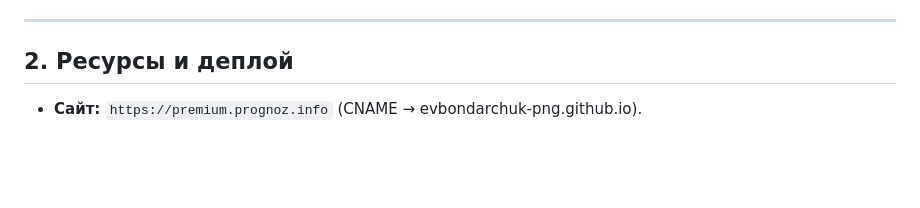
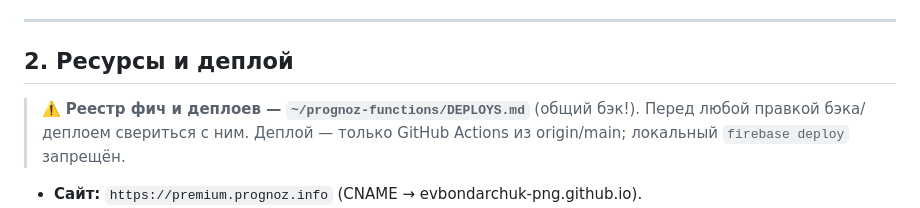
Before and after one commit to evbondarchuk-png/prognoz-premium, a Markdown page: CLAUDE.md, the part around the change. Drawn GitHub-style; blank space fills up the shorter version.

Commit message:
CLAUDE.md: ссылка на реестр деплоев общего бэка
Co-Authored-By: Claude <noreply@anthropic.com>

```diff
--- a/CLAUDE.md
+++ b/CLAUDE.md
@@ -54,6 +54,10 @@ GitHub Pages; бэкенд — Firebase Cloud Functions Gen2 (Node 22) + RTDB +
 ---
 
 ## 2. Ресурсы и деплой
+
+> ⚠️ **Реестр фич и деплоев — `~/prognoz-functions/DEPLOYS.md`** (общий бэк!).
+> Перед любой правкой бэка/деплоем свериться с ним. Деплой — только GitHub
+> Actions из origin/main; локальный `firebase deploy` запрещён.
 
 - **Сайт:** `https://premium.prognoz.info` (CNAME → evbondarchuk-png.github.io).
 - **Репо:** `github.com/evbondarchuk-png/prognoz-premium` (Public — нужно для Pages).
```
